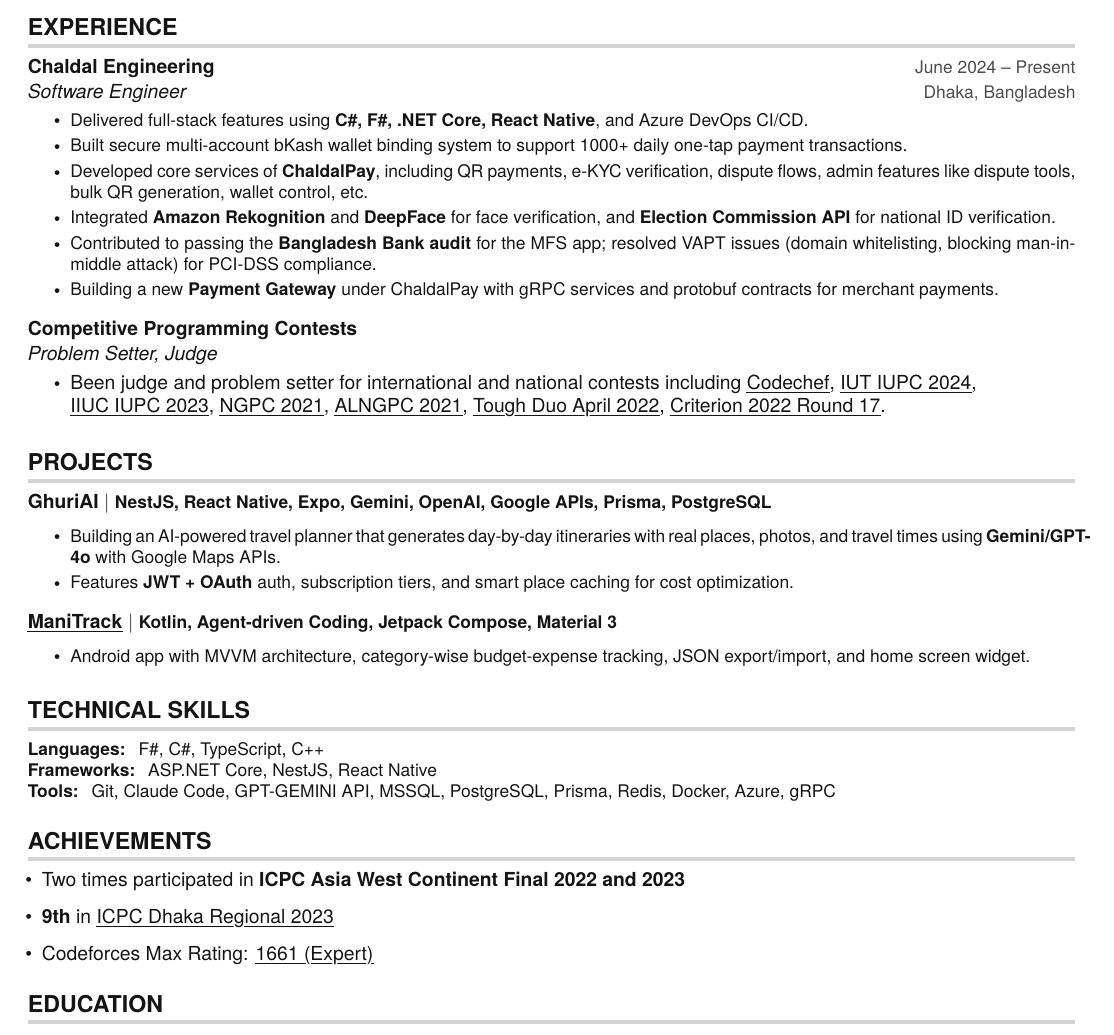
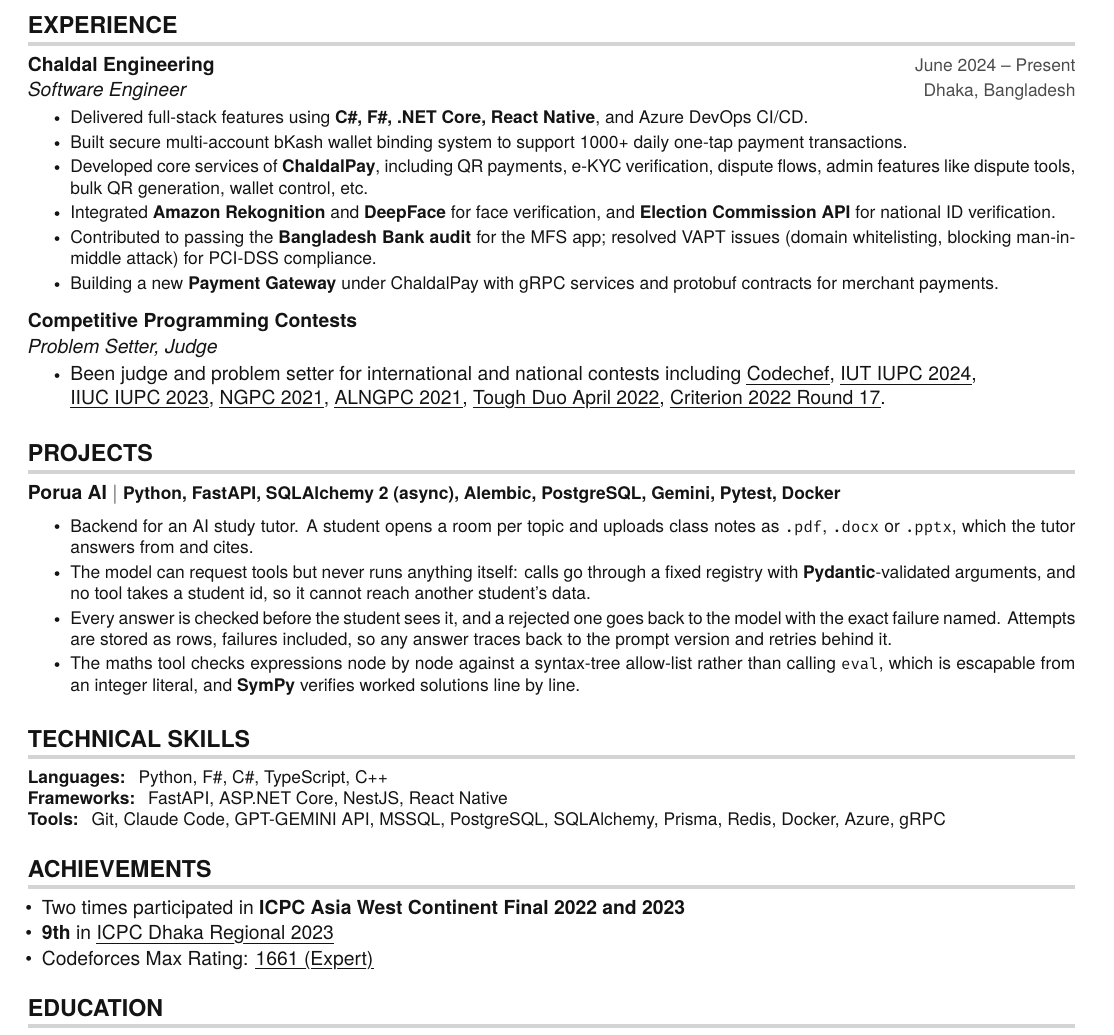
Before and after one commit to rifatr/Resume, a LaTeX document (Mohammad_Lutfar_Rahman_Rifat.tex): part of the page, cut so that both start at the same text. Compiled offline with pdfLaTeX.

Commit message:
add python project (without link)

```diff
--- a/Mohammad_Lutfar_Rahman_Rifat.tex
+++ b/Mohammad_Lutfar_Rahman_Rifat.tex
@@ -190,12 +190,23 @@
 \section{PROJECTS}
   \resumeSubHeadingListStart
     \resumeSubheading
-      {\textbf{GhuriAI} $|$ \small{NestJS, React Native, Expo, Gemini, OpenAI, Google APIs, Prisma, PostgreSQL}} {} {} {}
+      {\textbf{Porua AI} $|$ \small{Python, FastAPI, SQLAlchemy 2 (async), Alembic, PostgreSQL, Gemini, Pytest, Docker}} {} {} {}
       \resumeItemListStart
         \vspace {-10pt}
-        \resumeItem{Building an AI-powered travel planner that generates day-by-day itineraries with real places, photos, and travel times using \textbf{Gemini/GPT-4o} with Google Maps APIs.}
-        \resumeItem{Features \textbf{JWT + OAuth} auth, subscription tiers, and smart place caching for cost optimization.}
+        \resumeItem{Backend for an AI study tutor. A student opens a room per topic and uploads class notes as \texttt{.pdf}, \texttt{.docx} or \texttt{.pptx}, which the tutor answers from and cites.}
+        \resumeItem{The model can request tools but never runs anything itself: calls go through a fixed registry with \textbf{Pydantic}-validated arguments, and no tool takes a student id, so it cannot reach another student's data.}
+        \resumeItem{Every answer is checked before the student sees it, and a rejected one goes back to the model with the exact failure named. Attempts are stored as rows, failures included, so any answer traces back to the prompt version and retries behind it.}
+        \resumeItem{The maths tool checks expressions node by node against a syntax-tree allow-list rather than calling \texttt{eval}, which is escapable from an integer literal, and \textbf{SymPy} verifies worked solutions line by line.}
+        % \resumeItem{Wrote \textbf{290 tests} that need no API key, overriding the model behind a \textbf{FastAPI} dependency to cover parsing on real documents and validation on hand-written bad model output.}
       \resumeItemListEnd
+
+    % \resumeSubheading
+    %   {\textbf{GhuriAI} $|$ \small{NestJS, React Native, Expo, Gemini, OpenAI, Google APIs, Prisma, PostgreSQL}} {} {} {}
+    %   \resumeItemListStart
+    %     \vspace {-10pt}
+    %     \resumeItem{Building an AI-powered travel planner that generates day-by-day itineraries with real places, photos, and travel times using \textbf{Gemini/GPT-4o} with Google Maps APIs.}
+    %     \resumeItem{Features \textbf{JWT + OAuth} auth, subscription tiers, and smart place caching for cost optimization.}
+    %   \resumeItemListEnd
 
     % \resumeSubheading
     %   {\href{https://shorojontro-online.up.railway.app/}{\myuline{\textbf{Shorojontro}}} $|$ \small{React, Socket.IO, Express, Redis, TypeScript}} {} {} {}
@@ -211,12 +222,12 @@
     %     \resumeItem{Developed a Twitter-like social platform with paginated timeline, follow system, like/unlike, and modular \textbf{RESTful API} with DTO patterns and relational integrity.}
     %   \resumeItemListEnd
 
-    \resumeSubheading
-      {\href{https://github.com/rifatr/Budget}{\myuline{\textbf{ManiTrack}}} $|$ \small{Kotlin, Agent-driven Coding, Jetpack Compose, Material 3}} {} {} {}
-      \resumeItemListStart
-        \vspace {-10pt}
-        \resumeItem{Android app with MVVM architecture, category-wise budget-expense tracking, JSON export/import, and home screen widget.}
-      \resumeItemListEnd
+    % \resumeSubheading
+    %   {\href{https://github.com/rifatr/Budget}{\myuline{\textbf{ManiTrack}}} $|$ \small{Kotlin, Agent-driven Coding, Jetpack Compose, Material 3}} {} {} {}
+    %   \resumeItemListStart
+    %     \vspace {-10pt}
+    %     \resumeItem{Android app with MVVM architecture, category-wise budget-expense tracking, JSON export/import, and home screen widget.}
+    %   \resumeItemListEnd
 
     % \resumeSubheading
     %   {\href{https://github.com/rifatr/RiShop}{\myuline{\textbf{E-commerce Platform}}} $|$ \small{Angular, ASP.NET Core, Entity Framework}} {} {} {}
@@ -233,9 +244,9 @@
 \section{TECHNICAL SKILLS}
  \begin{itemize}[leftmargin=0in, label={}]
     \small{\item{
-     \textbf{Languages:} { F\#, C\#, TypeScript, C++}\hspace{220pt} \\
-     \textbf{Frameworks:} { ASP.NET Core, NestJS, React Native}\hspace{220pt} \\
-     \textbf{Tools:} { Git, Claude Code, GPT-GEMINI API, MSSQL, PostgreSQL, Prisma, Redis, Docker, Azure, gRPC}\hspace{220pt} \\
+     \textbf{Languages:} { Python, F\#, C\#, TypeScript, C++}\hspace{220pt} \\
+     \textbf{Frameworks:} { FastAPI, ASP.NET Core, NestJS, React Native}\hspace{220pt} \\
+     \textbf{Tools:} { Git, Claude Code, GPT-GEMINI API, MSSQL, PostgreSQL, SQLAlchemy, Prisma, Redis, Docker, Azure, gRPC}\hspace{220pt} \\
     }}
  \end{itemize}
 
@@ -243,7 +254,7 @@
 %-----------ACHIEVEMENTS-----------
 \section{ACHIEVEMENTS}
   % \vspace{5pt}
-  \begin{itemize} [leftmargin=0.1in]
+  \begin{itemize} [leftmargin=0.1in, itemsep=1pt, parsep=0pt, topsep=2pt]
     \item Two times participated in \textbf{ICPC Asia West Continent Final 2022 and 2023} %(\href{https://codedrills.io/contests/icpc-asia-west-continent-final-contest-2022/scoreboard}{\color{llink}47th})
 
     \item \textbf{9th} in \href{https://bapsoj.org/contests/icpc-dhaka-regional-site-2023/standings#:~:text=10-,RRR,-RAJSHAHI%20UNIVERSITY%20OF}{\myuline{ICPC Dhaka Regional 2023}}
```
Also changed, not shown: Mohammad_Lutfar_Rahman_Rifat.pdf.
